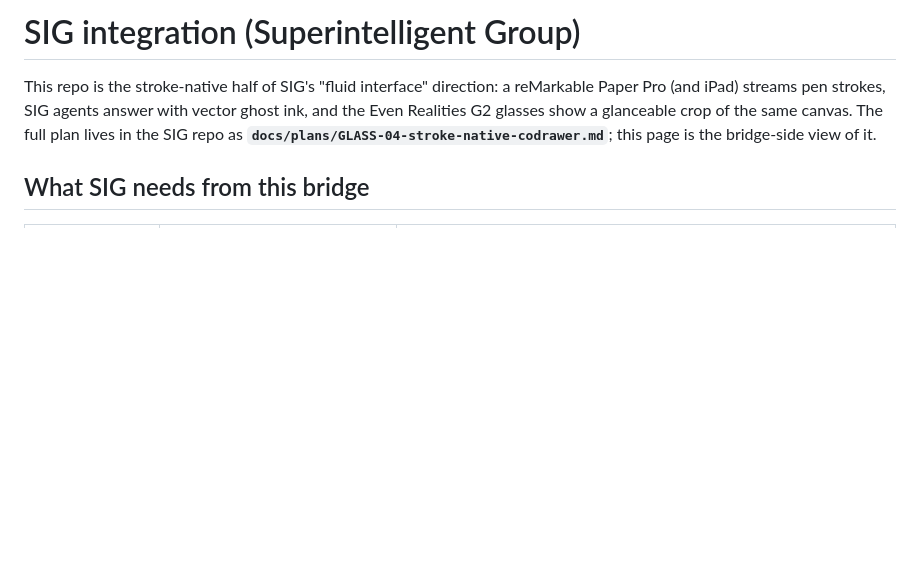
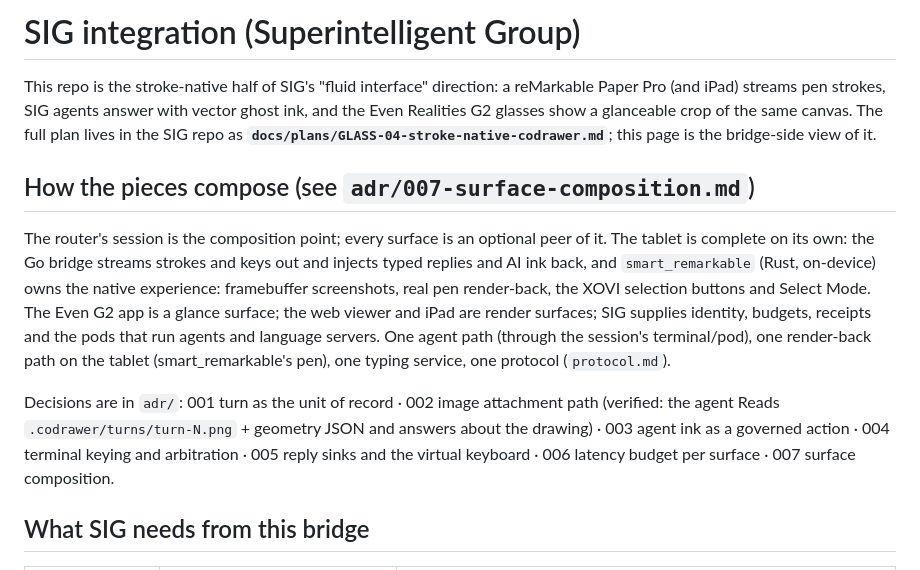
Before and after one commit to Caerii/codrawer-bridge, a Markdown page: docs/sig-integration.md, the part around the change. Rendered like a GitHub page; blank space fills up the shorter version.

```diff
--- a/docs/sig-integration.md
+++ b/docs/sig-integration.md
@@ -5,6 +5,22 @@ Paper Pro (and iPad) streams pen strokes, SIG agents answer with vector ghost in
 Even Realities G2 glasses show a glanceable crop of the same canvas. The full plan lives in
 the SIG repo as **`docs/plans/GLASS-04-stroke-native-codrawer.md`**; this page is the
 bridge-side view of it.
+
+## How the pieces compose (see `adr/007-surface-composition.md`)
+
+The router's session is the composition point; every surface is an optional peer of it.
+The tablet is complete on its own: the Go bridge streams strokes and keys out and injects
+typed replies and AI ink back, and `smart_remarkable` (Rust, on-device) owns the native
+experience: framebuffer screenshots, real pen render-back, the XOVI selection buttons and
+Select Mode. The Even G2 app is a glance surface; the web viewer and iPad are render
+surfaces; SIG supplies identity, budgets, receipts and the pods that run agents and language
+servers. One agent path (through the session's terminal/pod), one render-back path on the
+tablet (smart_remarkable's pen), one typing service, one protocol (`protocol.md`).
+
+Decisions are in `adr/`: 001 turn as the unit of record · 002 image attachment path (verified:
+the agent Reads `.codrawer/turns/turn-N.png` + geometry JSON and answers about the drawing) ·
+003 agent ink as a governed action · 004 terminal keying and arbitration · 005 reply sinks and
+the virtual keyboard · 006 latency budget per surface · 007 surface composition.
 
 ## What SIG needs from this bridge
 
```
Also changed, not shown: docs/adr/007-surface-composition.md (added, +83 -0 lines).
